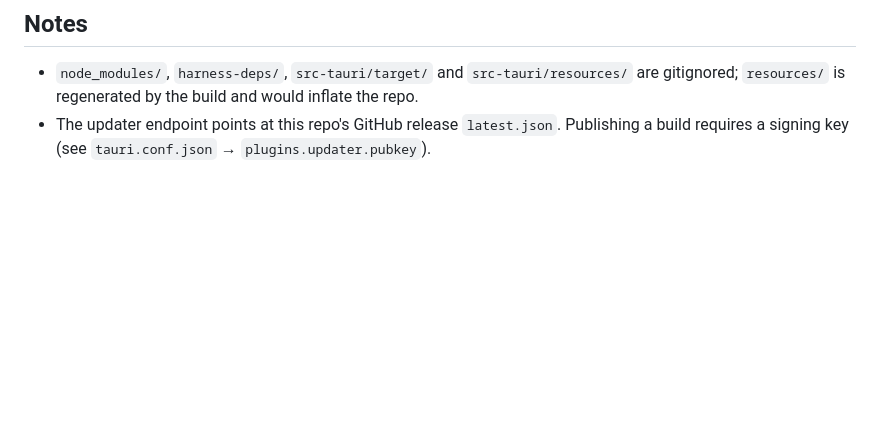
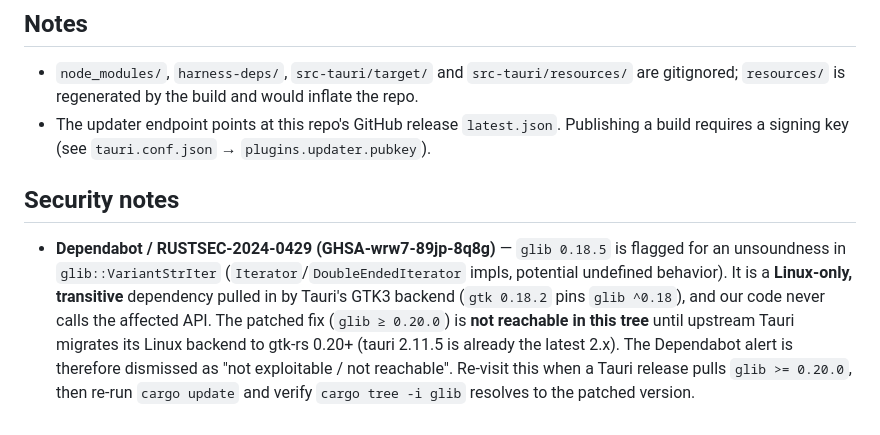
Before and after one commit to wang-yi-bit64/dsh-desktop, a Markdown page: README.md, the part around the change. Rendered like a GitHub page; blank space fills up the shorter version.

Commit message:
docs: record accepted-risk rationale for RUSTSEC-2024-0429 (glib)

```diff
--- a/README.md
+++ b/README.md
@@ -75,3 +75,15 @@ scripts/          # Build helpers (prepare-harness, install-brand-assets, …)
   gitignored; `resources/` is regenerated by the build and would inflate the repo.
 - The updater endpoint points at this repo's GitHub release `latest.json`. Publishing a
   build requires a signing key (see `tauri.conf.json` → `plugins.updater.pubkey`).
+
+## Security notes
+
+- **Dependabot / RUSTSEC-2024-0429 (GHSA-wrw7-89jp-8q8g)** — `glib 0.18.5` is flagged for
+  an unsoundness in `glib::VariantStrIter` (`Iterator`/`DoubleEndedIterator` impls,
+  potential undefined behavior). It is a **Linux-only, transitive** dependency pulled in by
+  Tauri's GTK3 backend (`gtk 0.18.2` pins `glib ^0.18`), and our code never calls the
+  affected API. The patched fix (`glib ≥ 0.20.0`) is **not reachable in this tree** until
+  upstream Tauri migrates its Linux backend to gtk-rs 0.20+ (tauri 2.11.5 is already the
+  latest 2.x). The Dependabot alert is therefore dismissed as "not exploitable / not
+  reachable". Re-visit this when a Tauri release pulls `glib >= 0.20.0`, then re-run
+  `cargo update` and verify `cargo tree -i glib` resolves to the patched version.
```
